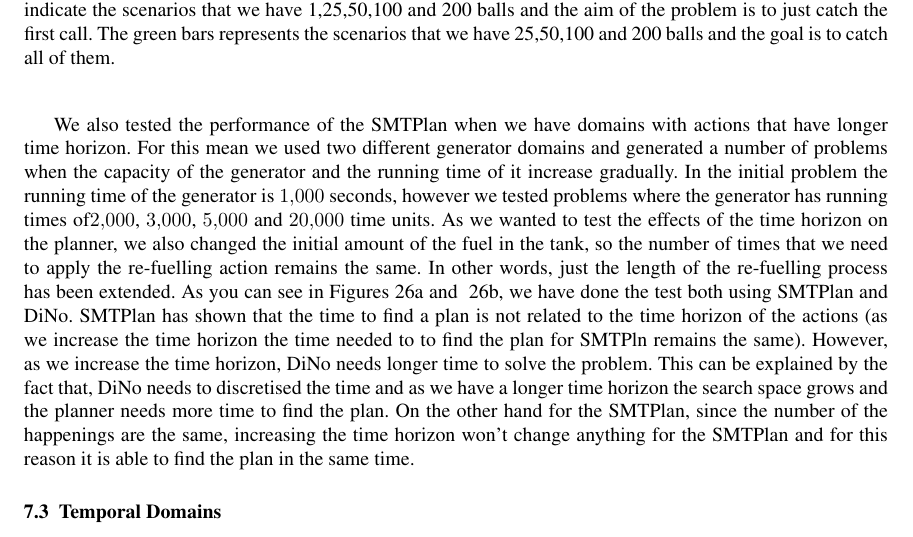
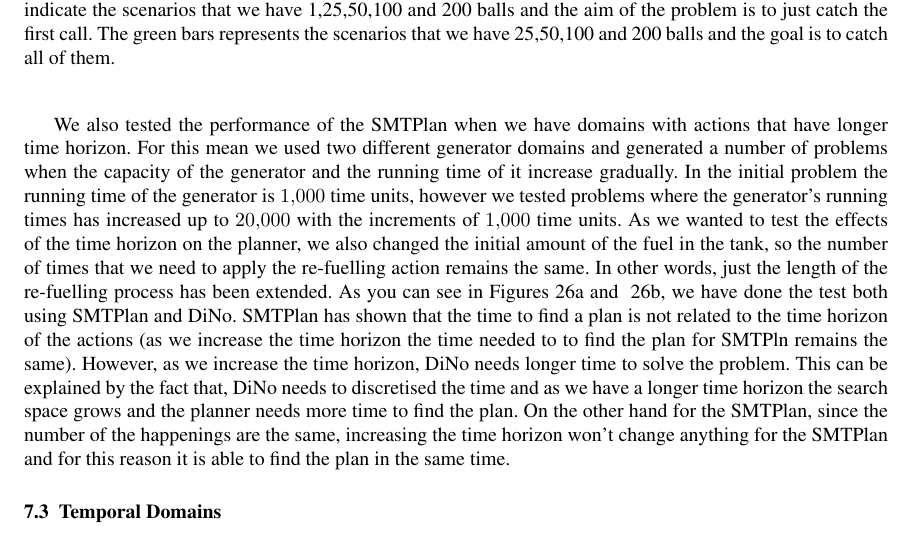
Before and after one commit to m312z/SMTEPHS, a LaTeX paper (main.tex, which reads results.tex): part of page 31 of 38, cut so that both start at the same text. Compiled offline with pdfLaTeX.

Commit message:
Changes made in Overleaf

```diff
--- a/results.tex
+++ b/results.tex
@@ -193,7 +193,7 @@
 \label{fig:Picture1}
 \end{figure}
 
-We also tested the performance of the SMTPlan when we have domains with actions that have longer time horizon. For this mean we used two different generator domains and generated a number of problems when the capacity of the generator and the running time of it increase gradually. In the initial problem the running time of the generator is $\num{1.000}$ seconds, however we tested problems where the generator has running times of$\num{2.000}$, $\num{3.000}$, $\num{5.000}$ and $\num{20.000}$ time units. As we wanted to test the effects of the time horizon on the planner, we also changed the initial amount of the fuel in the tank, so the number of times that we need to apply the re-fuelling action remains the same. In other words, just the length of the re-fuelling process has been extended. As you can see in Figures~\ref{fig:Picture4} and ~\ref{fig:Picture3}, we have done the test both using SMTPlan and DiNo. SMTPlan has shown that the time to find a plan is not related to the time horizon of the actions (as we increase the time horizon the time needed to to find the plan for SMTPln remains the same). However, as we increase the time horizon, DiNo needs longer time to solve the problem. This can be explained by the fact that, DiNo needs to discretised the time and as we have a longer time horizon the search space grows and the planner needs more time to find the plan. On the other hand for the SMTPlan, since the number of the happenings are the same, increasing the time horizon won't change anything for the SMTPlan and for this reason it is able to find the plan in the same time.
+We also tested the performance of the SMTPlan when we have domains with actions that have longer time horizon. For this mean we used two different generator domains and generated a number of problems when the capacity of the generator and the running time of it increase gradually. In the initial problem the running time of the generator is $\num{1.000}$ time units, however we tested problems where the generator's running times has increased up to $\num{20.000}$ with the increments of $\num{1.000}$ time units. As we wanted to test the effects of the time horizon on the planner, we also changed the initial amount of the fuel in the tank, so the number of times that we need to apply the re-fuelling action remains the same. In other words, just the length of the re-fuelling process has been extended. As you can see in Figures~\ref{fig:Picture4} and ~\ref{fig:Picture3}, we have done the test both using SMTPlan and DiNo. SMTPlan has shown that the time to find a plan is not related to the time horizon of the actions (as we increase the time horizon the time needed to to find the plan for SMTPln remains the same). However, as we increase the time horizon, DiNo needs longer time to solve the problem. This can be explained by the fact that, DiNo needs to discretised the time and as we have a longer time horizon the search space grows and the planner needs more time to find the plan. On the other hand for the SMTPlan, since the number of the happenings are the same, increasing the time horizon won't change anything for the SMTPlan and for this reason it is able to find the plan in the same time.
 
 \begin{figure}[tbp!]
 \centering
```
Also changed, not shown: diagrams/architecture.pdf.
